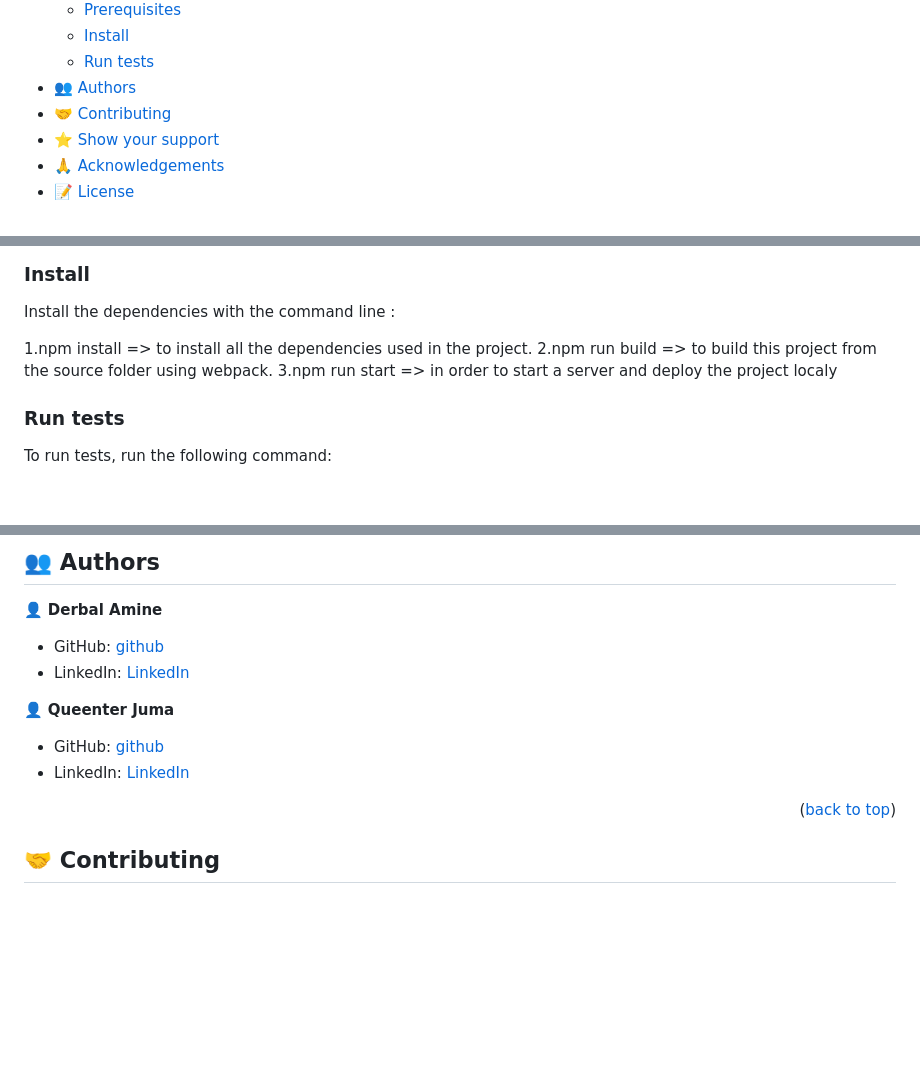
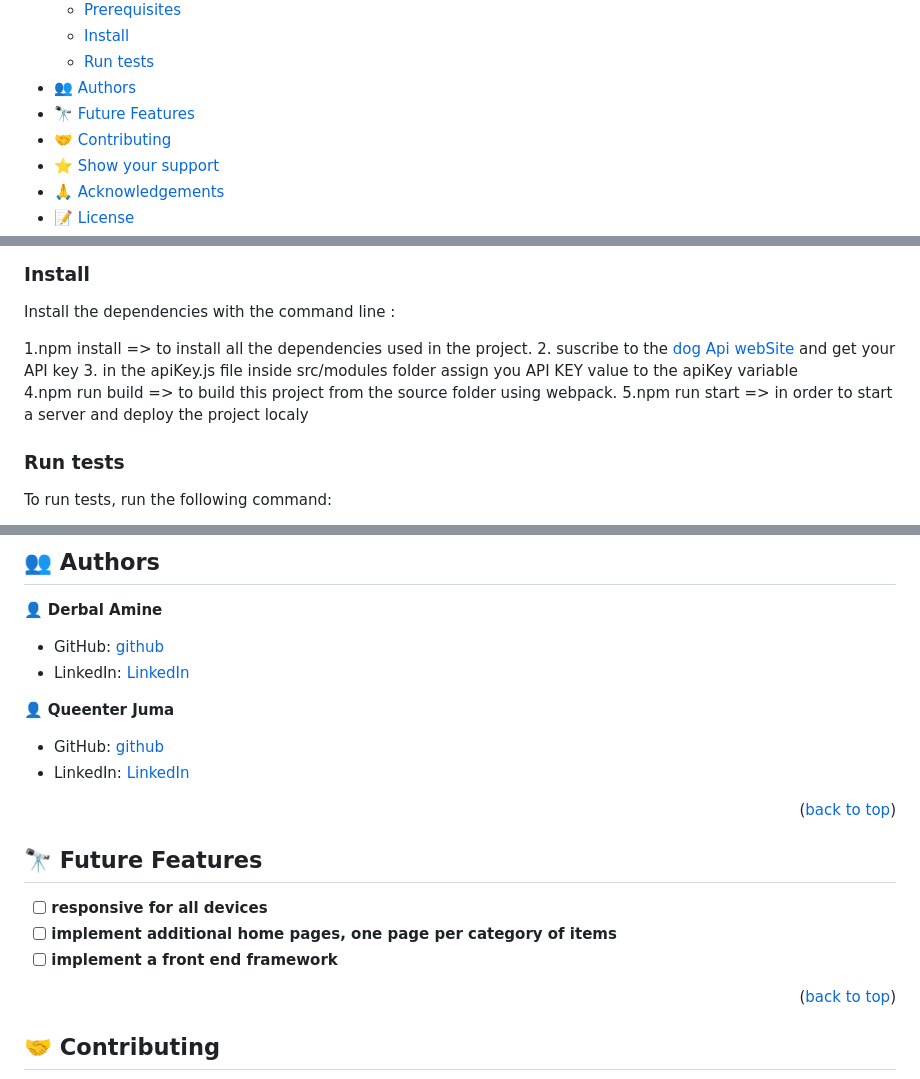
Before and after one commit to AmineDerbal/capstone-project-2, a Markdown page: README.md, 3 parts joined by grey strips. Drawn GitHub-style; blank space fills up the shorter version.

```diff
--- a/README.md
+++ b/README.md
@@ -25,6 +25,7 @@
   - [Install](#install)
   - [Run tests](#run-tests)
 - [👥 Authors](#authors)
+- [🔭 Future Features](#future-features)
 - [🤝 Contributing](#contributing)
 - [⭐️ Show your support](#support)
 - [🙏 Acknowledgements](#acknowledgements)
@@ -112,9 +113,9 @@ git clone https://github.com/AmineDerbal/capstone-project-2.git
 
 Install the dependencies with the command line :
 
-1.npm install => to install all the dependencies used in the project.
-2.npm run build => to build this project from the source folder using webpack.
-3.npm run start => in order to start a server and deploy the project localy
+1.npm install => to install all the dependencies used in the project. 2. suscribe to the [dog Api webSite](https://thedogapi.com/) and get your API key 3. in the apiKey.js file inside src/modules folder assign you API KEY value to the apiKey variable
+4.npm run build => to build this project from the source folder using webpack.
+5.npm run start => in order to start a server and deploy the project localy
 
 ### Run tests
 
@@ -137,6 +138,14 @@ To run tests, run the following command:
 
 - GitHub: [github](https://github.com/QueenterJuma)
 - LinkedIn: [LinkedIn](https://www.linkedin.com/in/queenter-juma-54a0b1222/)
+
+<p align="right">(<a href="#readme-top">back to top</a>)</p>
+
+## 🔭 Future Features <a name="future-features"></a>
+
+- [ ] **responsive for all devices**
+- [ ] **implement additional home pages, one page per category of items**
+- [ ] **implement a front end framework**
 
 <p align="right">(<a href="#readme-top">back to top</a>)</p>
 
```
